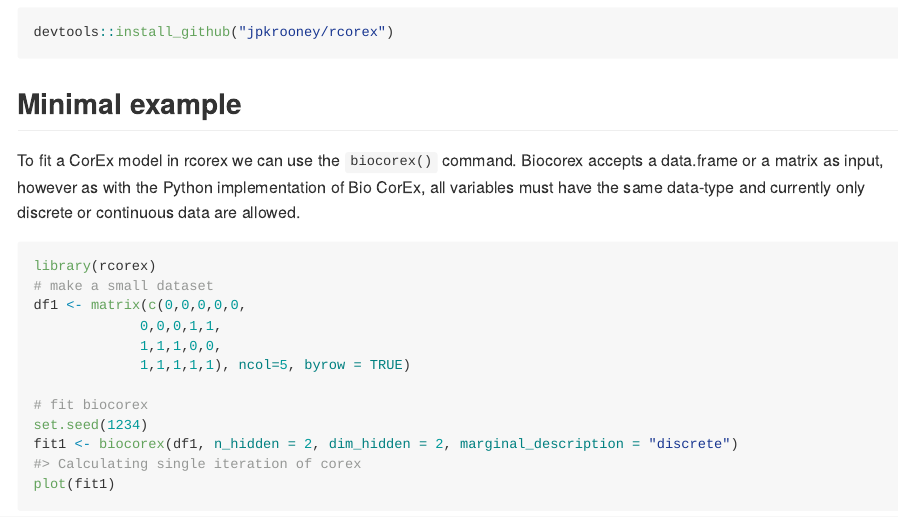
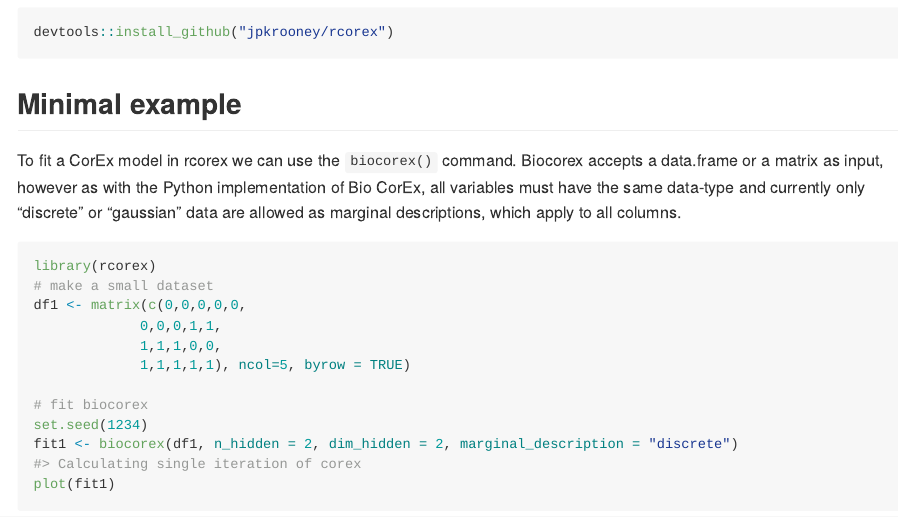
Before and after one commit to jpkrooney/rcorex, an R Markdown document (README.Rmd): the page in a window 1100 px wide, from 480 px down. The pictures show the output file README.md that the author committed with the source, drawn offline in the style of GitHub; long lines of code are wrapped; badge pictures from the web are left out.

Commit message:
readme updates

````diff
--- a/README.Rmd
+++ b/README.Rmd
@@ -38,7 +38,7 @@ devtools::install_github("jpkrooney/rcorex")
 
 
 ## Minimal example
-To fit a CorEx model in rcorex we can use the `biocorex()` command. Biocorex accepts a data.frame or a matrix as input, however as with the Python implementation of Bio CorEx, all variables must have the same data-type and currently only discrete or continuous data are allowed.
+To fit a CorEx model in rcorex we can use the `biocorex()` command. Biocorex accepts a data.frame or a matrix as input, however as with the Python implementation of Bio CorEx, all variables must have the same data-type and currently only "discrete" or "gaussian" data are allowed as marginal descriptions, which apply to all columns.
 
 ```{r example}
 library(rcorex)
````
Also changed, not shown: README.md.
